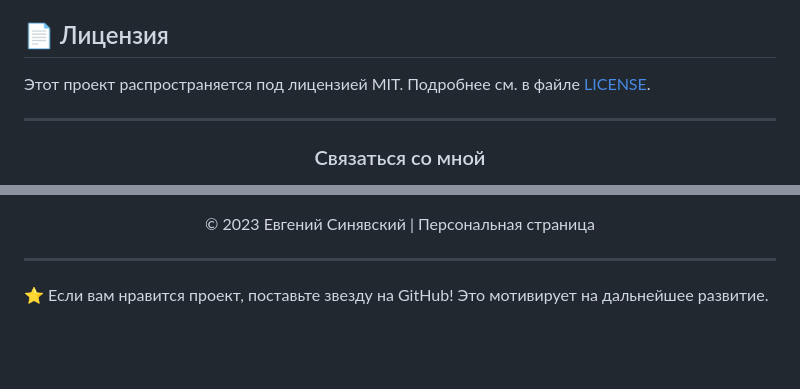
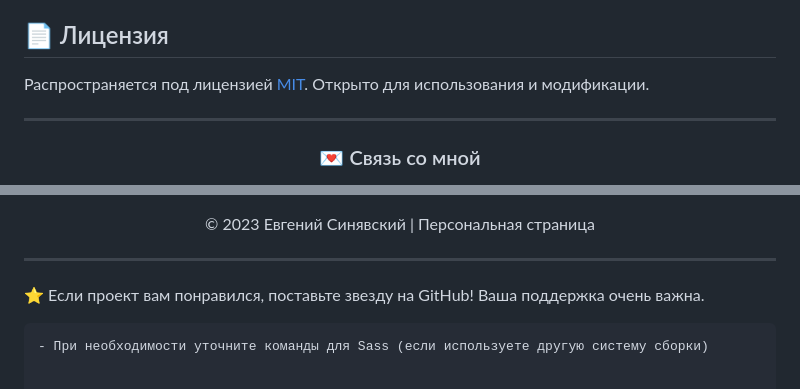
Before and after one commit to e-sinyavsky/About-Me.github.io, a Markdown page: README.md, 2 parts joined by grey strips. Drawn GitHub-style; blank space fills up the shorter version.

````diff
--- a/README.md
+++ b/README.md
@@ -59,12 +99,12 @@ About-Me.github.io/
 
 ## 📄 Лицензия
 
-Этот проект распространяется под лицензией MIT. Подробнее см. в файле [LICENSE](LICENSE).
+Распространяется под лицензией [MIT](LICENSE). Открыто для использования и модификации.
 
 ---
 
 <div align="center">
-  <h3>Связаться со мной</h3>
+  <h3>💌 Связь со мной</h3>
   <p>
     <a href="https://github.com/e-sinyavsky">
       <img src="https://img.shields.io/badge/GitHub-181717?style=for-the-badge&logo=github&logoColor=white" alt="GitHub">
@@ -76,4 +121,6 @@ About-Me.github.io/
 
 ---
 
-⭐ Если вам нравится проект, поставьте звезду на GitHub! Это мотивирует на дальнейшее развитие.
+⭐ Если проект вам понравился, поставьте звезду на GitHub! Ваша поддержка очень важна.
+```
+- При необходимости уточните команды для Sass (если используете другую систему сборки)
````
Also changed, not shown: other parts of README.md (+78 -33 lines).
